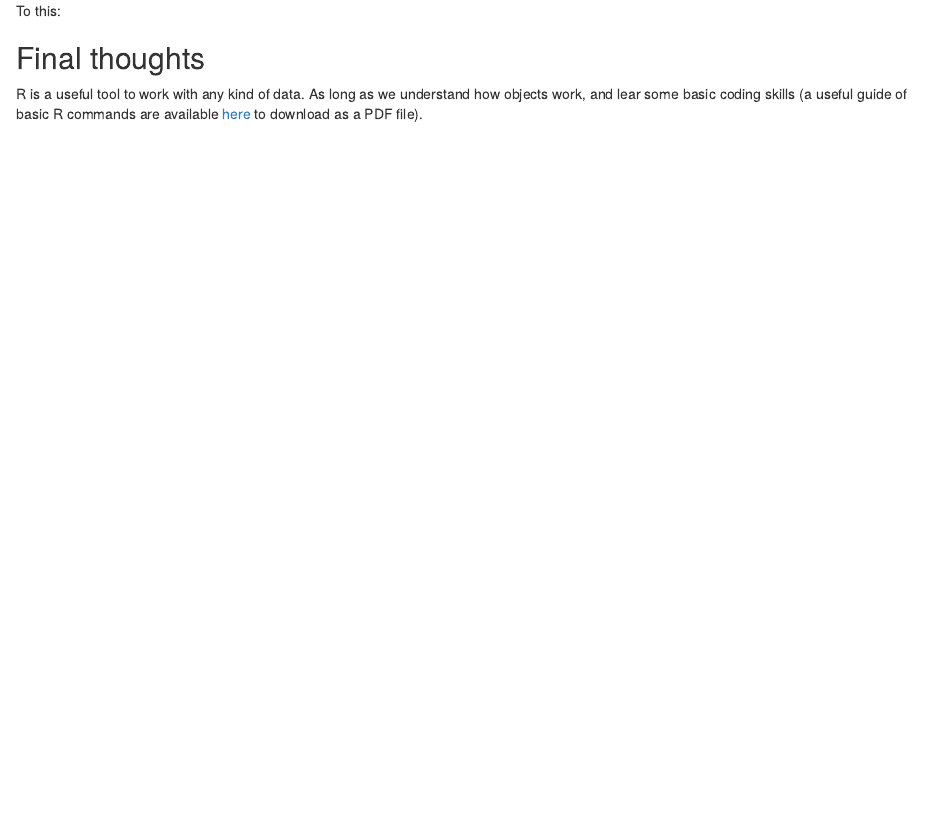
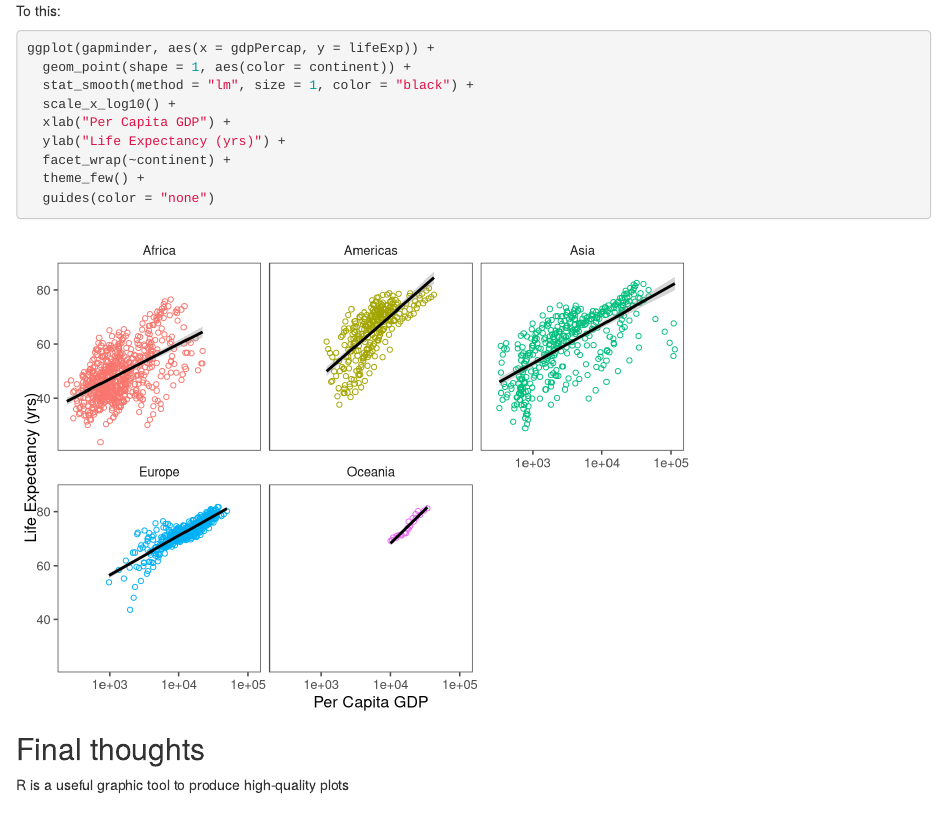
Before and after one commit to fonturbel-lab/R_caffe, an R Markdown document (02-plots.Rmd): the page in a window 1100 px wide, from 1000 px down. Rendered offline with R 4.5, knitr and Pandoc, with nearby package versions; a font, style sheet, LaTeX package, included part or bibliography that could not be used is replaced or left out; the gapminder table comes from the copy in Python's plotly package.

Commit message:
Code edits

````diff
--- a/02-plots.Rmd
+++ b/02-plots.Rmd
@@ -39,10 +39,22 @@ plot(gdpPercap ~ lifeExp, data = gapminder, col = gapminder$continent)
 
 To this:
 
+```{r awesome}
+ggplot(gapminder, aes(x = gdpPercap, y = lifeExp)) +
+  geom_point(shape = 1, aes(color = continent)) +
+  stat_smooth(method = "lm", size = 1, color = "black") +
+  scale_x_log10() +
+  xlab("Per Capita GDP") +
+  ylab("Life Expectancy (yrs)") +
+  facet_wrap(~continent) +
+  theme_few() +
+  guides(color = "none")
+```
+
 
 ## Final thoughts
 
-R is a useful tool to work with any kind of data. As long as we understand how objects work, and lear some basic coding skills (a useful guide of basic R commands are available [here](https://iqss.github.io/dss-workshops/R/Rintro/base-r-cheat-sheet.pdf) to download as a PDF file).
+R is a useful graphic tool to produce high-quality plots
 
 ## Session
 
````
